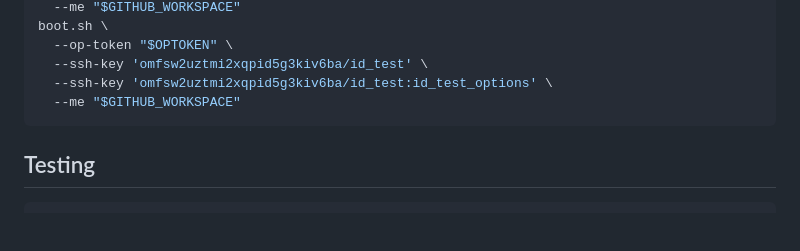
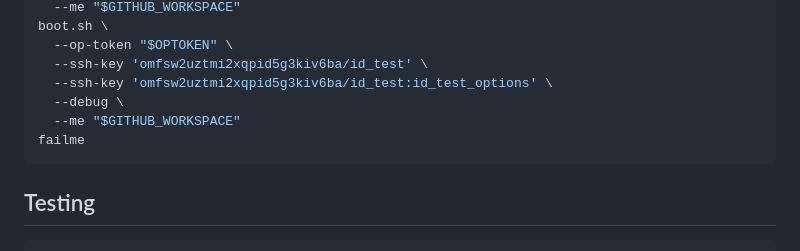
Before and after one commit to pirog/me, a Markdown page: examples/options/README.md, the part around the change. Rendered like a GitHub page; blank space fills up the shorter version.

Commit message:
debugit1

````diff
--- a/examples/options/README.md
+++ b/examples/options/README.md
@@ -44,7 +44,9 @@ boot.sh \
   --op-token "$OPTOKEN" \
   --ssh-key 'omfsw2uztmi2xqpid5g3kiv6ba/id_test' \
   --ssh-key 'omfsw2uztmi2xqpid5g3kiv6ba/id_test:id_test_options' \
+  --debug \
   --me "$GITHUB_WORKSPACE"
+failme
 ```
 
 ## Testing
````
